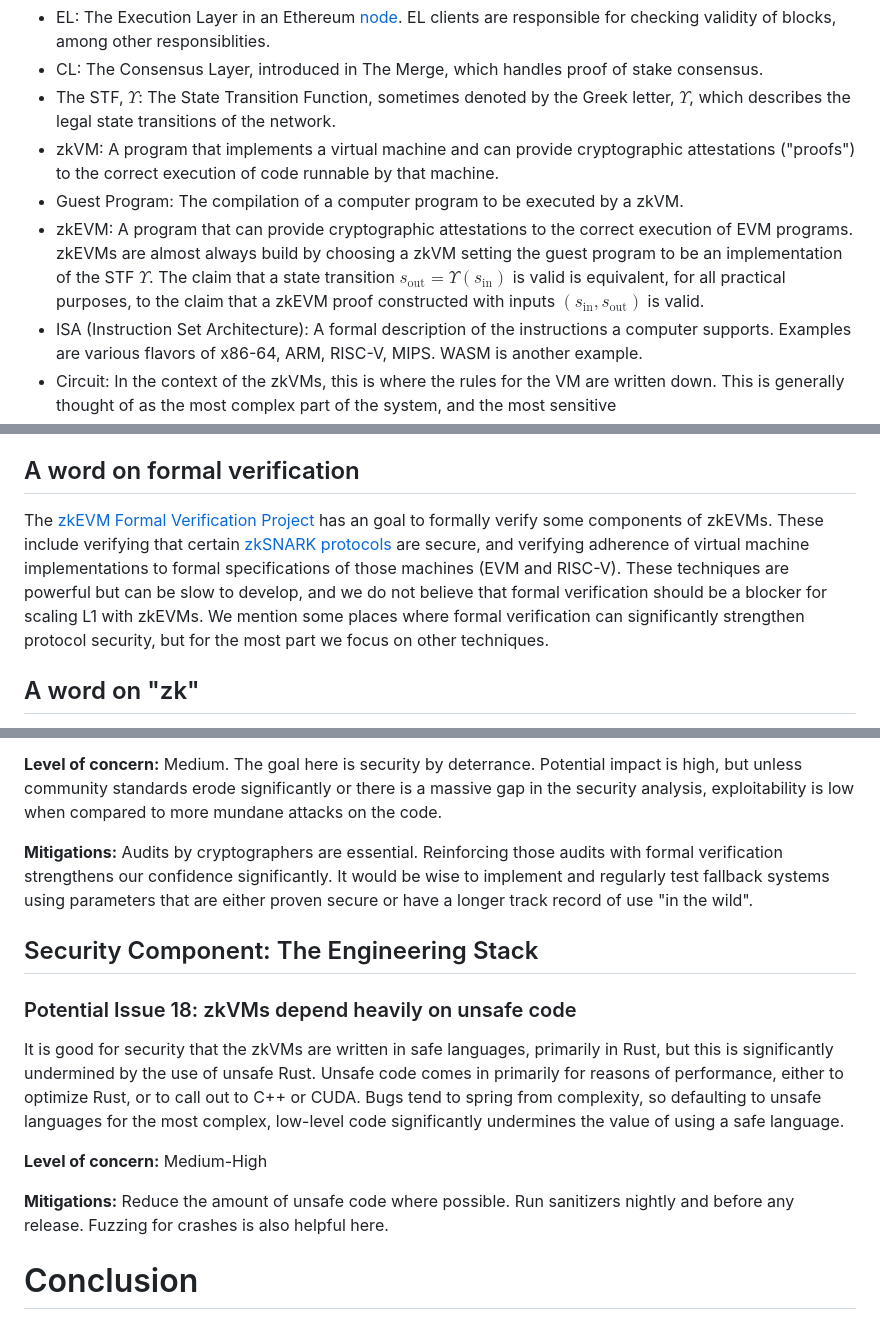
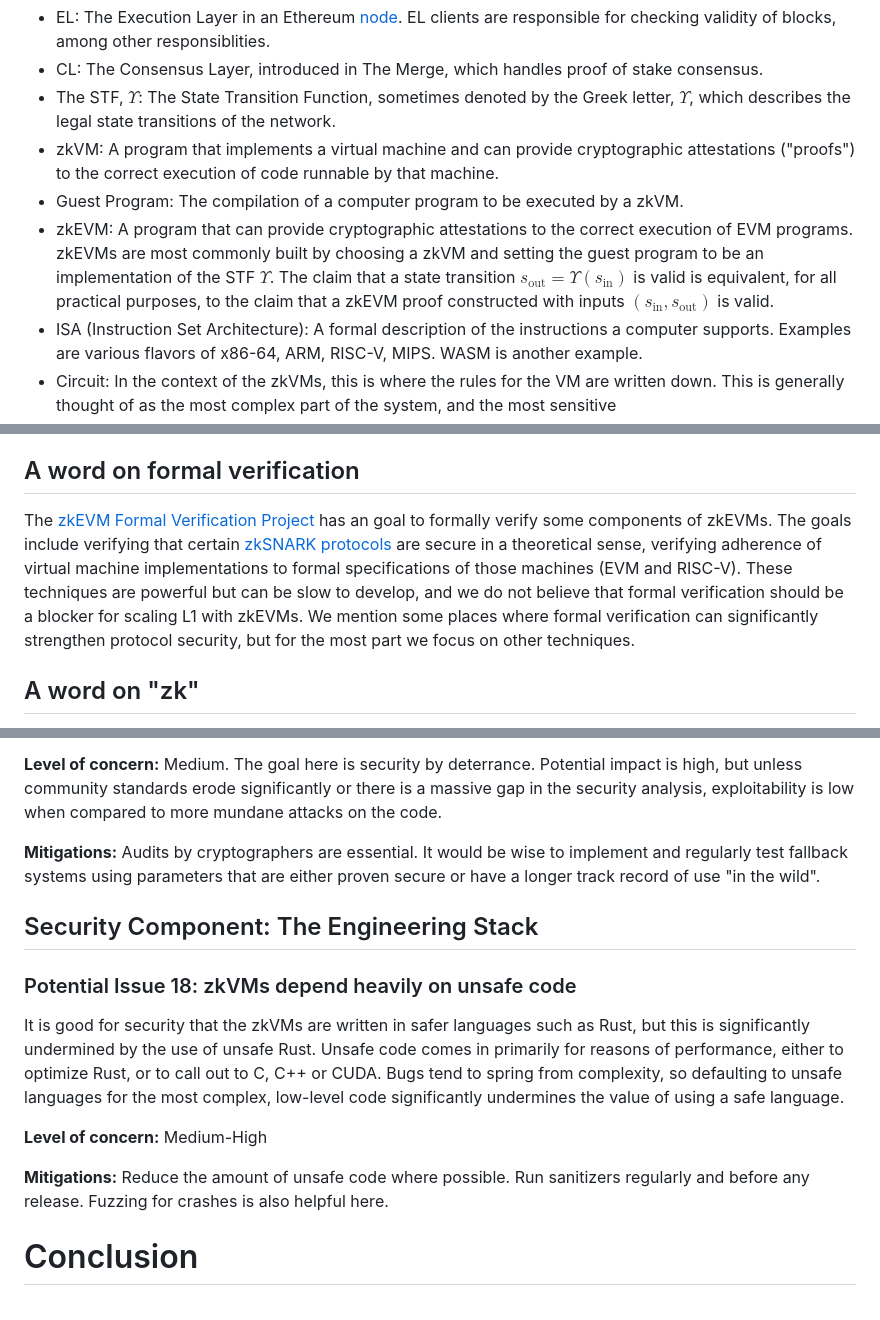
Before and after one commit to codygunton/talks-and-writing, a Markdown page: 2025-11-eth-act-security-post/post.md, 3 parts joined by grey strips. Drawn GitHub-style.

Commit message:
touch up comments on formal verification

```diff
--- a/2025-11-eth-act-security-post/post.md
+++ b/2025-11-eth-act-security-post/post.md
@@ -18,7 +20,7 @@ We use the following terms and abbreviations:
 - The STF, $\Upsilon$: The State Transition Function, sometimes denoted by the Greek letter, $\Upsilon$, which describes the legal state transitions of the network.
 - zkVM: A program that implements a virtual machine and can provide cryptographic attestations ("proofs") to the correct execution of code runnable by that machine.
 - Guest Program: The compilation of a computer program to be executed by a zkVM.
-- zkEVM: A program that can provide cryptographic attestations to the correct execution of EVM programs. zkEVMs are almost always build by choosing a zkVM setting the guest program to be an implementation of the STF $\Upsilon$. The claim that a state transition $s_{\text{out}} = \Upsilon(s_{\text{in}})$ is valid is equivalent, for all practical purposes, to the claim that a zkEVM proof constructed with inputs $(s_{\text{in}}, s_{\text{out}})$ is valid.
+- zkEVM: A program that can provide cryptographic attestations to the correct execution of EVM programs. zkEVMs are most commonly built by choosing a zkVM and setting the guest program to be an implementation of the STF $\Upsilon$. The claim that a state transition $s_{\text{out}} = \Upsilon(s_{\text{in}})$ is valid is equivalent, for all practical purposes, to the claim that a zkEVM proof constructed with inputs $(s_{\text{in}}, s_{\text{out}})$ is valid.
 - ISA (Instruction Set Architecture): A formal description of the instructions a computer supports. Examples are various flavors of x86-64, ARM, RISC-V, MIPS. WASM is another example.
 - Circuit: In the context of the zkVMs, this is where the rules for the VM are written down. This is generally thought of as the most complex part of the system, and the most sensitive
 
@@ -46,7 +48,7 @@ With zkEVMs:
 Diversity among implementations of zkEVMs will be a critical component of security. This diversity should be diversity of both of zkVM provers and of STF implementations. If CL clients do not accept a block until several different zkEVM proofs have been verified, covering diversity of both EL implementations and zkVMs, then security is much greater than it would be with a single proof. We refer to this strategy as a "multiproofs" strategy. A forthcoming article of Kev Wedderburn will further explore this topic.
 
 ## A word on formal verification
-The [zkEVM Formal Verification Project](https://verified-zkevm.org/) has an goal to formally verify some components of zkEVMs. These include verifying that certain [zkSNARK protocols](https://en.wikipedia.org/wiki/Non-interactive_zero-knowledge_proof) are secure, and verifying adherence of virtual machine implementations to formal specifications of those machines (EVM and RISC-V). These techniques are powerful but can be slow to develop, and we do not believe that formal verification should be a blocker for scaling L1 with zkEVMs. We mention some places where formal verification can significantly strengthen protocol security, but for the most part we focus on other techniques.
+The [zkEVM Formal Verification Project](https://verified-zkevm.org/) has an goal to formally verify some components of zkEVMs. The goals include verifying that certain [zkSNARK protocols](https://en.wikipedia.org/wiki/Non-interactive_zero-knowledge_proof) are secure in a theoretical sense, verifying adherence of virtual machine implementations to formal specifications of those machines (EVM and RISC-V). These techniques are powerful but can be slow to develop, and we do not believe that formal verification should be a blocker for scaling L1 with zkEVMs. We mention some places where formal verification can significantly strengthen protocol security, but for the most part we focus on other techniques.
 
 ## A word on "zk"
 It is important to acknowledge regularly that we often use the term "zk" (zkVM, zk proving, etc.) for systems that merely provide SNARK proofs. These are good enough for scaling, but the reader should know that these proofs do not provide guarantees of privacy, which would come at the cost of both additional complexity and additional prover work.
@@ -220,15 +222,15 @@ The security of any cryptographic protocol depends on computation hardness assum
 
 **Level of concern:** Medium. The goal here is security by deterrance. Potential impact is high, but unless community standards erode significantly or there is a massive gap in the security analysis,  exploitability is low when compared to more mundane attacks on the code.
 
-**Mitigations:** Audits by cryptographers are essential. Reinforcing those audits with formal verification strengthens our confidence significantly. It would be wise to implement and regularly test fallback systems using parameters that are either proven secure or have a longer track record of use "in the wild".
+**Mitigations:** Audits by cryptographers are essential. It would be wise to implement and regularly test fallback systems using parameters that are either proven secure or have a longer track record of use "in the wild".
 
 ## Security Component: The Engineering Stack
 ### Potential Issue 18: zkVMs depend heavily on unsafe code
-It is good for security that the zkVMs are written in safe languages, primarily in Rust, but this is significantly undermined by the use of unsafe Rust. Unsafe code comes in primarily for reasons of performance, either to optimize Rust, or to call out to C++ or CUDA. Bugs tend to spring from complexity, so defaulting to unsafe languages for the most complex, low-level code significantly undermines the value of using a safe language.
+It is good for security that the zkVMs are written in safer languages such as Rust, but this is significantly undermined by the use of unsafe Rust. Unsafe code comes in primarily for reasons of performance, either to optimize Rust, or to call out to C, C++ or CUDA. Bugs tend to spring from complexity, so defaulting to unsafe languages for the most complex, low-level code significantly undermines the value of using a safe language.
 
 **Level of concern:** Medium-High
 
-**Mitigations:** Reduce the amount of unsafe code where possible. Run sanitizers nightly and before any release. Fuzzing for crashes is also helpful here.
+**Mitigations:** Reduce the amount of unsafe code where possible. Run sanitizers regularly and before any release. Fuzzing for crashes is also helpful here.
 
 # Conclusion
 zkEVM's rely on what is often called "moon math". While it is true that these systems represent a cutting edge frontier of cryptography, ensuring the security of these systems will come down to a few simple ideas. One of those ideas is spreading out risk through diversity, with validators verifying not just one proof, but several proofs, with the goal of minimizing the number of shared zkEVM dependencies. Thorough testing is critical. Maintaining and conforming to formal specifications, whether of cryptographic protocols or virtual machines, is necessary in order to reason about the system. Techniques for bug finding, such as auditing and fuzzing, have been successfully deployed for years by many different security firms. Longer term, formal verification of parts of the zkEVMs will give us a higher degree of security, and perhaps even the confidence to grow [faster](https://aws.amazon.com/blogs/security/an-unexpected-discovery-automated-reasoning-often-makes-systems-more-efficient-and-easier-to-maintain/).
```
Also changed, not shown: other parts of 2025-11-eth-act-security-post/post.md (+5 -3 lines).
